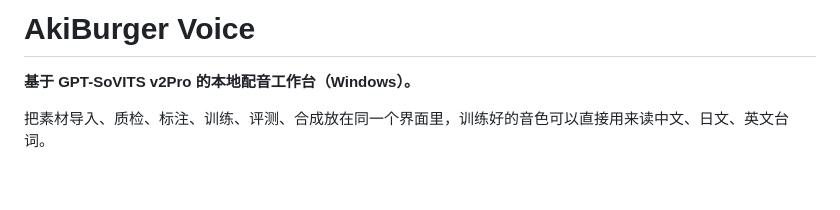
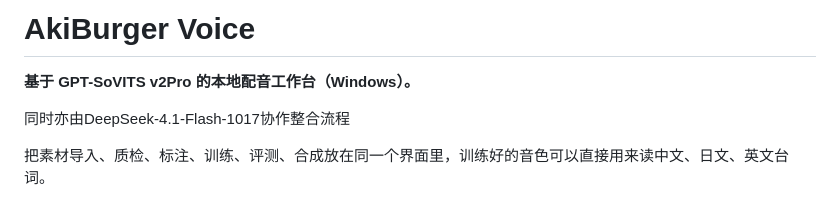
Before and after one commit to AkiBurger/Aki-Voice, a Markdown page: README.md, the part around the change. GitHub-like rendering; blank space fills up the shorter version.

```diff
--- a/README.md
+++ b/README.md
@@ -1,6 +1,8 @@
 # AkiBurger Voice
 
 **基于 GPT-SoVITS v2Pro 的本地配音工作台（Windows）。**
+
+同时亦由DeepSeek-4.1-Flash-1017协作整合流程
 
 把素材导入、质检、标注、训练、评测、合成放在同一个界面里，训练好的音色可以直接用来读中文、日文、英文台词。
 
```
